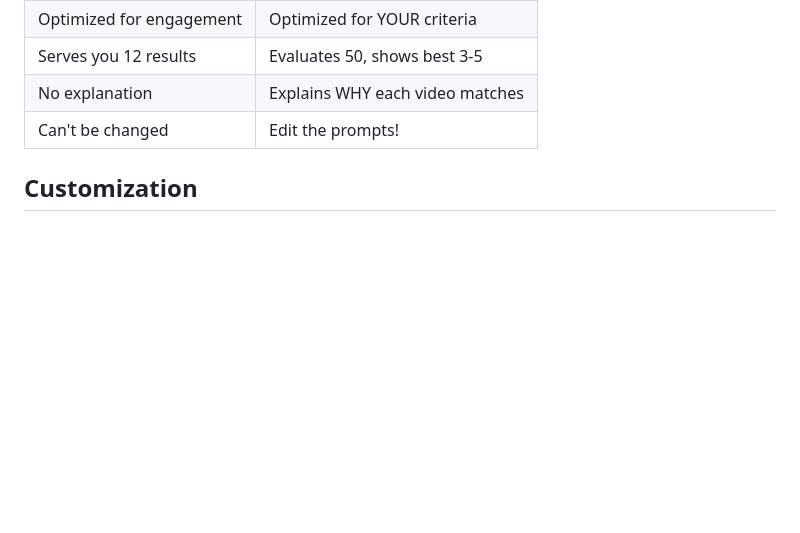
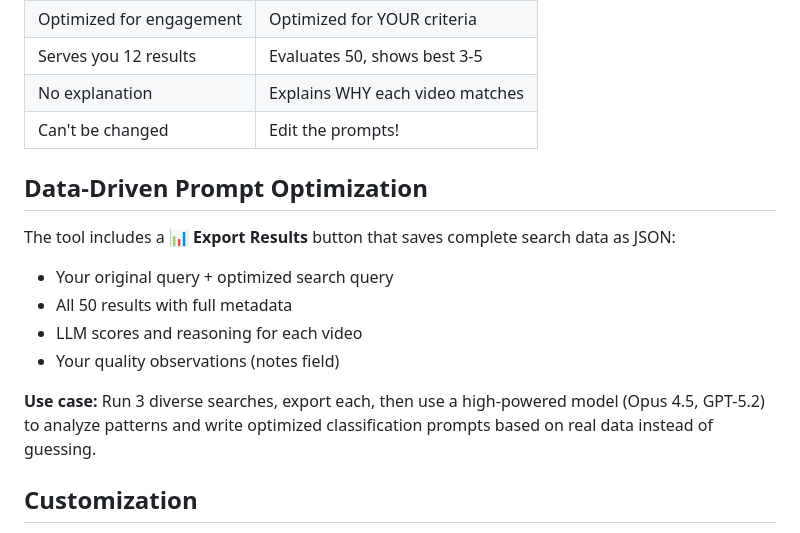
Before and after one commit to janfrijtersgroup-afk/intentional-youtube, a Markdown page: README.md, the part around the change. Drawn GitHub-style; blank space fills up the shorter version.

Commit message:
Document export feature in README

```diff
--- a/README.md
+++ b/README.md
@@ -69,6 +69,16 @@ Top 3-5 results with reasoning + option to see all 50
 | No explanation | Explains WHY each video matches |
 | Can't be changed | Edit the prompts! |
 
+## Data-Driven Prompt Optimization
+
+The tool includes a **📊 Export Results** button that saves complete search data as JSON:
+- Your original query + optimized search query
+- All 50 results with full metadata
+- LLM scores and reasoning for each video
+- Your quality observations (notes field)
+
+**Use case:** Run 3 diverse searches, export each, then use a high-powered model (Opus 4.5, GPT-5.2) to analyze patterns and write optimized classification prompts based on real data instead of guessing.
+
 ## Customization
 
 The LLM prompts are defined at the top of `index.html` in the `PROMPTS` object. Edit them to change how videos are evaluated:
```
